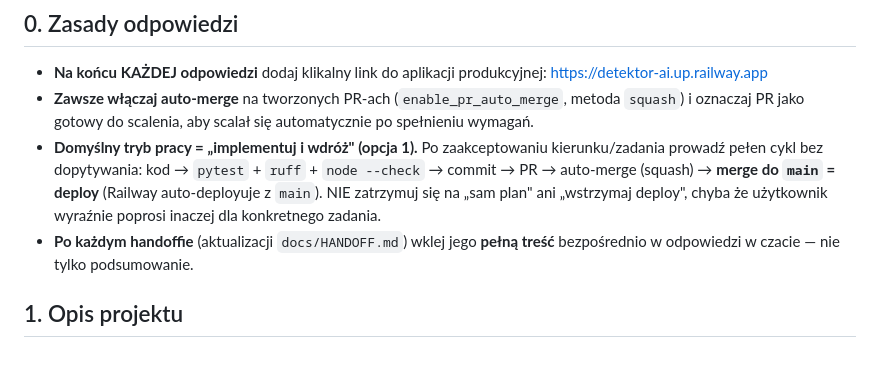
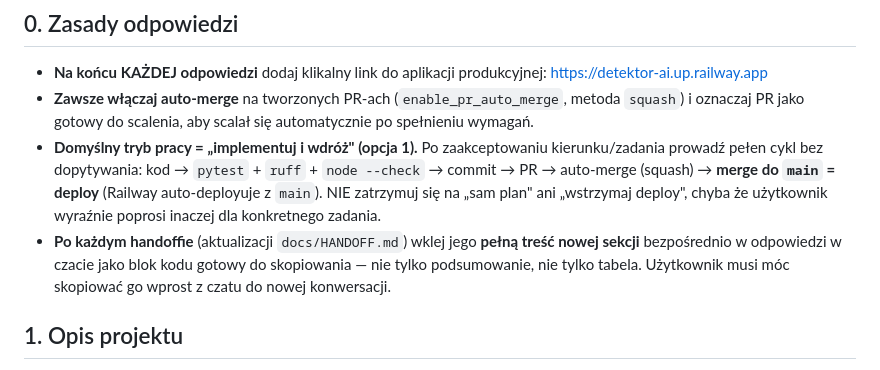
Before and after one commit to ArturDab/detektor_ai, a Markdown page: CLAUDE.md, the part around the change. Drawn GitHub-style.

Commit message:
CLAUDE.md: precyzja zasady handoff (pełna treść w czacie)
Co-authored-by: Claude <noreply@anthropic.com>

```diff
--- a/CLAUDE.md
+++ b/CLAUDE.md
@@ -7,7 +7,7 @@ Decyzje: `docs/DECISIONS.md`. Pełny opis funkcji: `README.md`.
 - **Na końcu KAŻDEJ odpowiedzi** dodaj klikalny link do aplikacji produkcyjnej: <https://detektor-ai.up.railway.app>
 - **Zawsze włączaj auto-merge** na tworzonych PR-ach (`enable_pr_auto_merge`, metoda `squash`) i oznaczaj PR jako gotowy do scalenia, aby scalał się automatycznie po spełnieniu wymagań.
 - **Domyślny tryb pracy = „implementuj i wdróż" (opcja 1).** Po zaakceptowaniu kierunku/zadania prowadź pełen cykl bez dopytywania: kod → `pytest` + `ruff` + `node --check` → commit → PR → auto-merge (squash) → **merge do `main` = deploy** (Railway auto-deployuje z `main`). NIE zatrzymuj się na „sam plan" ani „wstrzymaj deploy", chyba że użytkownik wyraźnie poprosi inaczej dla konkretnego zadania.
-- **Po każdym handoffie** (aktualizacji `docs/HANDOFF.md`) wklej jego **pełną treść** bezpośrednio w odpowiedzi w czacie — nie tylko podsumowanie.
+- **Po każdym handoffie** (aktualizacji `docs/HANDOFF.md`) wklej jego **pełną treść nowej sekcji** bezpośrednio w odpowiedzi w czacie jako blok kodu gotowy do skopiowania — nie tylko podsumowanie, nie tylko tabela. Użytkownik musi móc skopiować go wprost z czatu do nowej konwersacji.
 
 ## 1. Opis projektu
 Webowe narzędzie wykrywające „AI slop" w artykułach **po polsku**. Zwraca dwa
```
